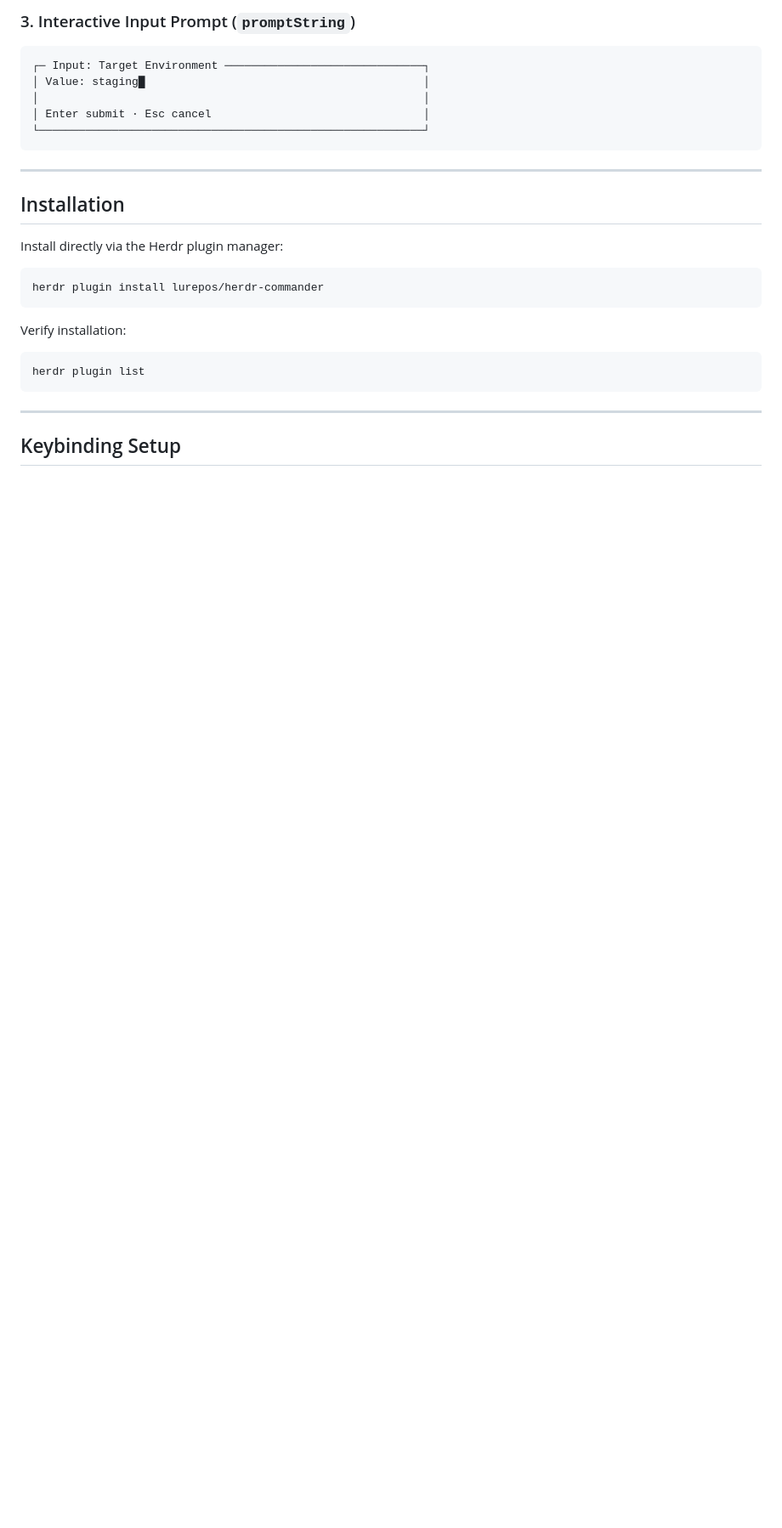
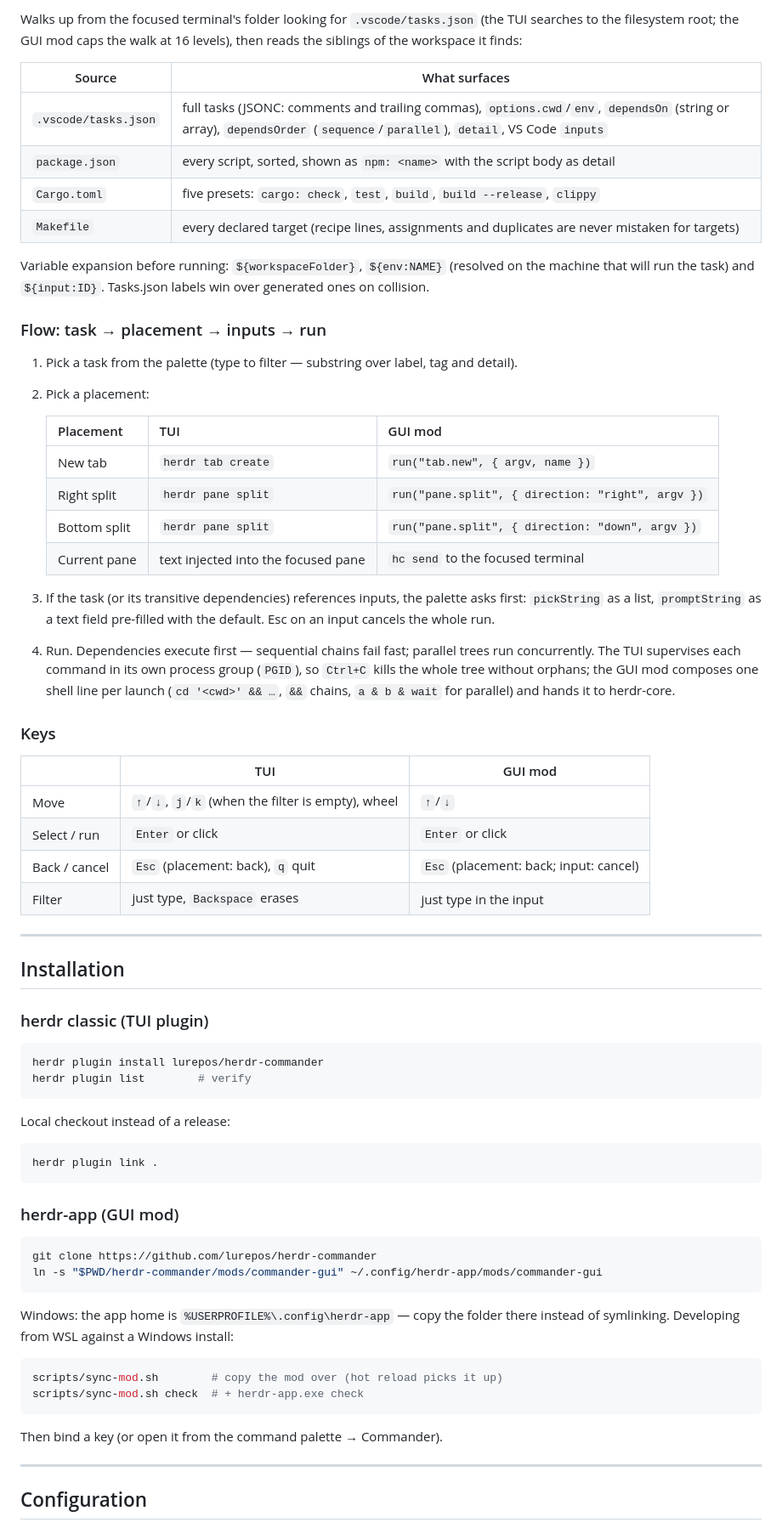
Before and after one commit to lurepos/herdr-commander, a Markdown page: README.md, the part around one of its changes. Shown at 85% size. Drawn GitHub-style; blank space fills up the shorter version.

````diff
--- a/README.md
+++ b/README.md
@@ -59,30 +51,85 @@
 
-### 3. Interactive Input Prompt (`promptString`)
-```text
-┌─ Input: Target Environment ──────────────────────────────┐
-│ Value: staging█                                          │
-│                                                          │
-│ Enter submit · Esc cancel                                │
-└──────────────────────────────────────────────────────────┘
-```
+Walks up from the focused terminal's folder looking for `.vscode/tasks.json`
+(the TUI searches to the filesystem root; the GUI mod caps the walk at 16
+levels), then reads the siblings of the workspace it finds:
+
+| Source | What surfaces |
+|---|---|
+| `.vscode/tasks.json` | full tasks (JSONC: comments and trailing commas), `options.cwd`/`env`, `dependsOn` (string or array), `dependsOrder` (`sequence`/`parallel`), `detail`, VS Code `inputs` |
+| `package.json` | every script, sorted, shown as `npm: <name>` with the script body as detail |
+| `Cargo.toml` | five presets: `cargo: check`, `test`, `build`, `build --release`, `clippy` |
+| `Makefile` | every declared target (recipe lines, assignments and duplicates are never mistaken for targets) |
+
+Variable expansion before running: `${workspaceFolder}`, `${env:NAME}`
+(resolved on the machine that will run the task) and `${input:ID}`.
+Tasks.json labels win over generated ones on collision.
+
+### Flow: task → placement → inputs → run
+
+1. Pick a task from the palette (type to filter — substring over label, tag
+   and detail).
+2. Pick a placement:
+
+   | Placement | TUI | GUI mod |
+   |---|---|---|
+   | New tab | `herdr tab create` | `run("tab.new", { argv, name })` |
+   | Right split | `herdr pane split` | `run("pane.split", { direction: "right", argv })` |
+   | Bottom split | `herdr pane split` | `run("pane.split", { direction: "down", argv })` |
+   | Current pane | text injected into the focused pane | `hc send` to the focused terminal |
+
+3. If the task (or its transitive dependencies) references inputs, the
+   palette asks first: `pickString` as a list, `promptString` as a text
+   field pre-filled with the default. Esc on an input cancels the whole run.
+4. Run. Dependencies execute first — sequential chains fail fast; parallel
+   trees run concurrently. The TUI supervises each command in its own
+   process group (`PGID`), so `Ctrl+C` kills the whole tree without
+   orphans; the GUI mod composes one shell line per launch (`cd '<cwd>' && …`,
+   `&&` chains, `a & b & wait` for parallel) and hands it to herdr-core.
+
+### Keys
+
+| | TUI | GUI mod |
+|---|---|---|
+| Move | `↑`/`↓`, `j`/`k` (when the filter is empty), wheel | `↑`/`↓` |
+| Select / run | `Enter` or click | `Enter` or click |
+| Back / cancel | `Esc` (placement: back), `q` quit | `Esc` (placement: back; input: cancel) |
+| Filter | just type, `Backspace` erases | just type in the input |
 
 ---
 
 ## Installation
 
-Install directly via the Herdr plugin manager:
+### herdr classic (TUI plugin)
 
 ```bash
 herdr plugin install lurepos/herdr-commander
+herdr plugin list        # verify
 ```
 
-Verify installation:
+Local checkout instead of a release:
 
 ```bash
-herdr plugin list
+herdr plugin link .
 ```
+
+### herdr-app (GUI mod)
+
+```bash
+git clone https://github.com/lurepos/herdr-commander
+ln -s "$PWD/herdr-commander/mods/commander-gui" ~/.config/herdr-app/mods/commander-gui
+```
+
+Windows: the app home is `%USERPROFILE%\.config\herdr-app` — copy the folder
+there instead of symlinking. Developing from WSL against a Windows install:
+
+```bash
+scripts/sync-mod.sh        # copy the mod over (hot reload picks it up)
+scripts/sync-mod.sh check  # + herdr-app.exe check
+```
+
+Then bind a key (or open it from the command palette → Commander).
 
 ---
 
-## Keybinding Setup
+## Configuration
 
````
Also changed, not shown: other parts of README.md (+105 -64 lines), image-1.png (added), image.png (added).
